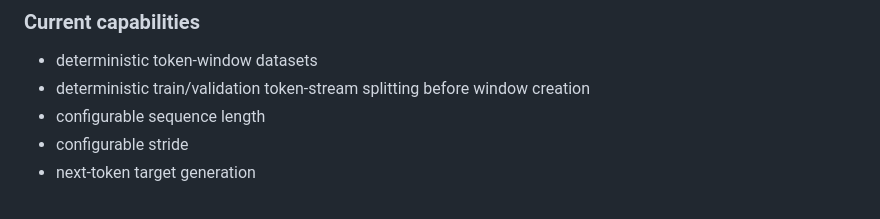
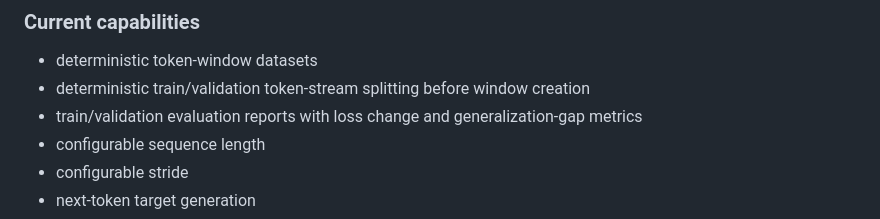
Before and after one commit to chamanvashishth/ARIA, a Markdown page: README.md, the part around the change. Drawn GitHub-style.

Commit message:
docs: document train validation evaluation reports

```diff
--- a/README.md
+++ b/README.md
@@ -204,6 +204,7 @@ Model-weight checkpoint
 
 - deterministic token-window datasets
 - deterministic train/validation token-stream splitting before window creation
+- train/validation evaluation reports with loss change and generalization-gap metrics
 - configurable sequence length
 - configurable stride
 - next-token target generation
```
